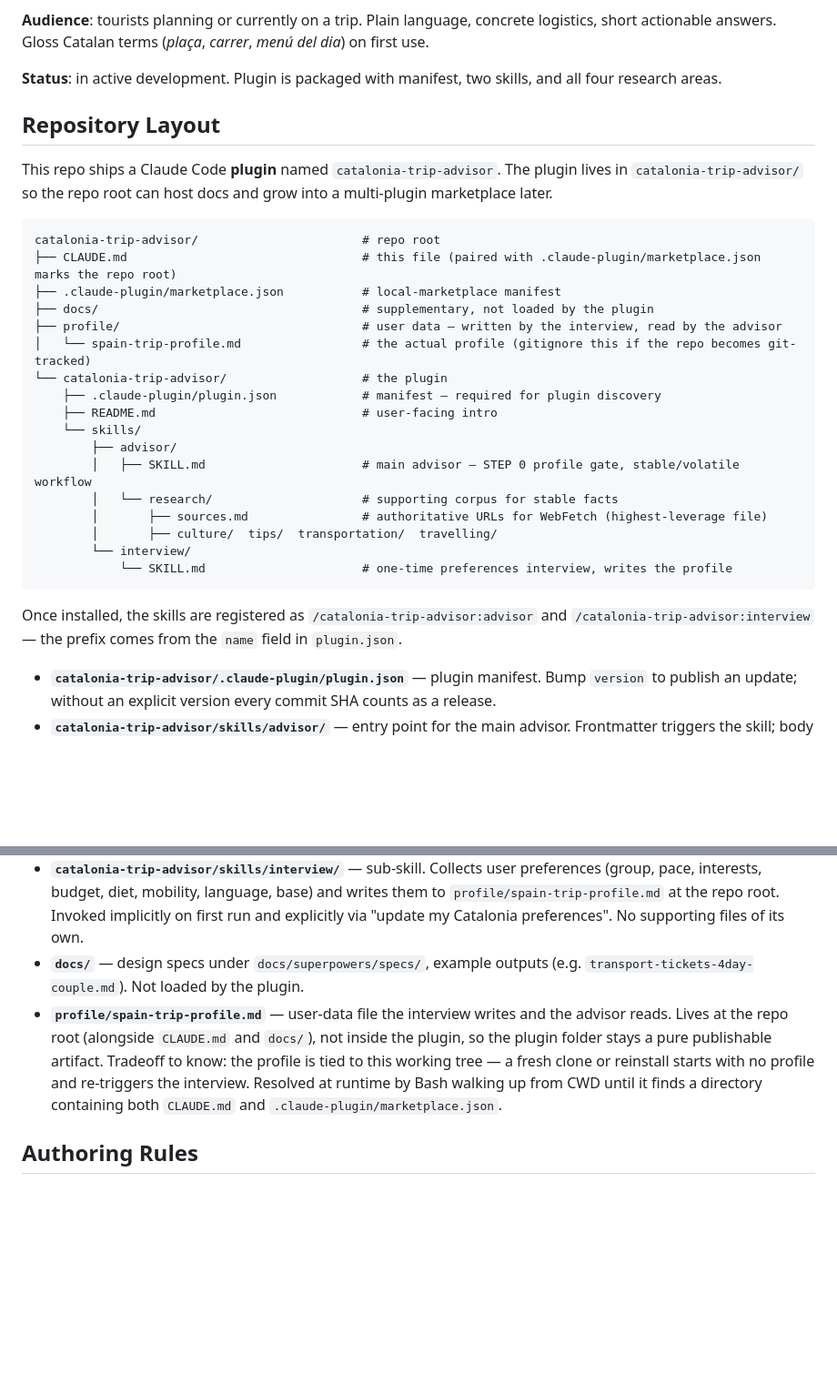
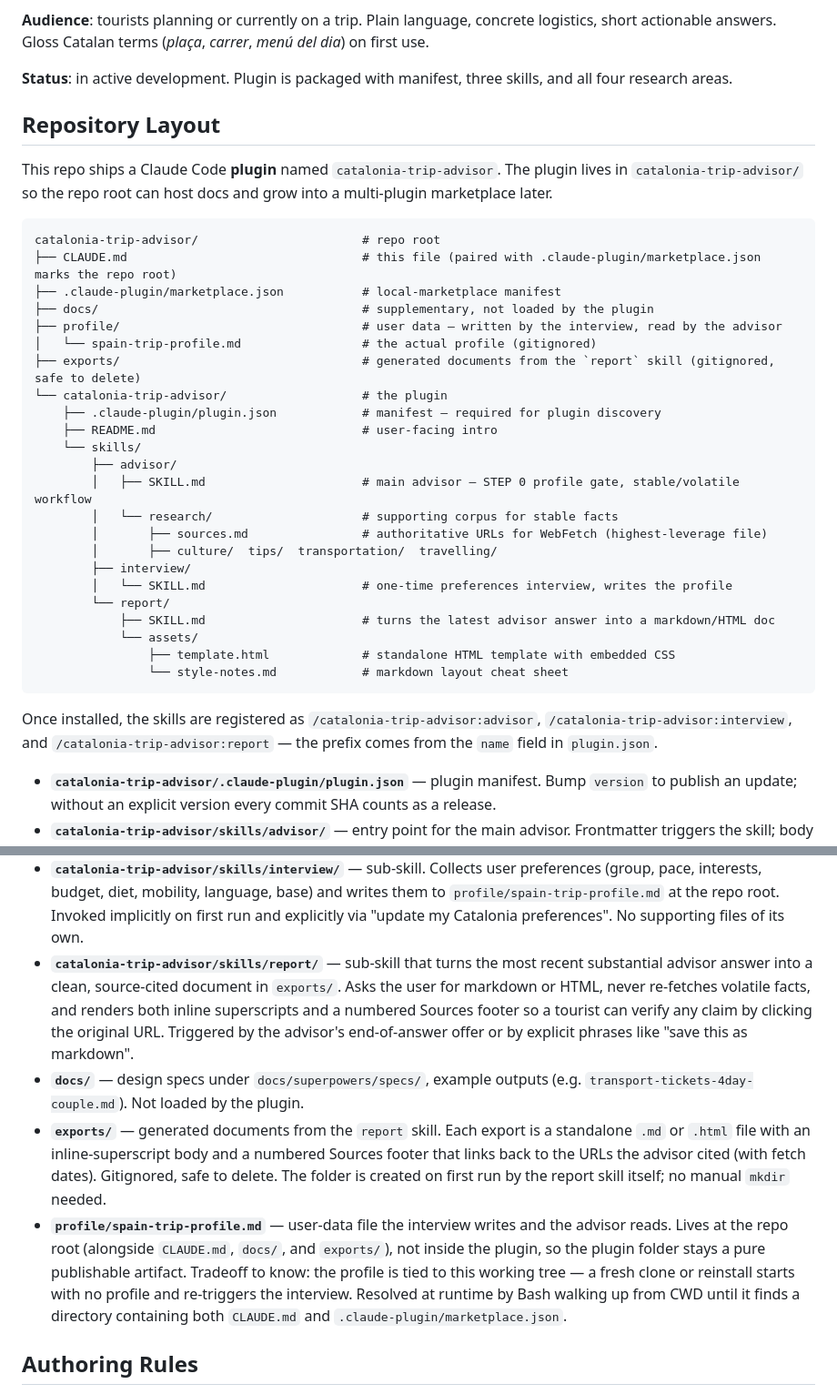
Before and after one commit to Dromediansk/claude-catalonia-advisors, a Markdown page: CLAUDE.md, 2 parts joined by grey strips. Shown at 91% size. GitHub-like rendering; blank space fills up the shorter version.

Commit message:
docs: document report skill and exports/ folder in CLAUDE.md

````diff
--- a/CLAUDE.md
+++ b/CLAUDE.md
@@ -17,7 +17,7 @@ Four topic areas:
 
 **Audience**: tourists planning or currently on a trip. Plain language, concrete logistics, short actionable answers. Gloss Catalan terms (*plaça*, *carrer*, *menú del dia*) on first use.
 
-**Status**: in active development. Plugin is packaged with manifest, two skills, and all four research areas.
+**Status**: in active development. Plugin is packaged with manifest, three skills, and all four research areas.
 
 ## Repository Layout
 
@@ -29,7 +29,8 @@ catalonia-trip-advisor/                       # repo root
 ├── .claude-plugin/marketplace.json           # local-marketplace manifest
 ├── docs/                                     # supplementary, not loaded by the plugin
 ├── profile/                                  # user data — written by the interview, read by the advisor
-│   └── spain-trip-profile.md                 # the actual profile (gitignore this if the repo becomes git-tracked)
+│   └── spain-trip-profile.md                 # the actual profile (gitignored)
+├── exports/                                  # generated documents from the `report` skill (gitignored, safe to delete)
 └── catalonia-trip-advisor/                   # the plugin
     ├── .claude-plugin/plugin.json            # manifest — required for plugin discovery
     ├── README.md                             # user-facing intro
@@ -39,18 +40,25 @@ catalonia-trip-advisor/                       # repo root
         │   └── research/                     # supporting corpus for stable facts
         │       ├── sources.md                # authoritative URLs for WebFetch (highest-leverage file)
         │       ├── culture/  tips/  transportation/  travelling/
-        └── interview/
-            └── SKILL.md                      # one-time preferences interview, writes the profile
+        ├── interview/
+        │   └── SKILL.md                      # one-time preferences interview, writes the profile
+        └── report/
+            ├── SKILL.md                      # turns the latest advisor answer into a markdown/HTML doc
+            └── assets/
+                ├── template.html             # standalone HTML template with embedded CSS
+                └── style-notes.md            # markdown layout cheat sheet
 ```
 
-Once installed, the skills are registered as `/catalonia-trip-advisor:advisor` and `/catalonia-trip-advisor:interview` — the prefix comes from the `name` field in `plugin.json`.
+Once installed, the skills are registered as `/catalonia-trip-advisor:advisor`, `/catalonia-trip-advisor:interview`, and `/catalonia-trip-advisor:report` — the prefix comes from the `name` field in `plugin.json`.
 
 - **`catalonia-trip-advisor/.claude-plugin/plugin.json`** — plugin manifest. Bump `version` to publish an update; without an explicit version every commit SHA counts as a release.
 - **`catalonia-trip-advisor/skills/advisor/`** — entry point for the main advisor. Frontmatter triggers the skill; body is the playbook. STEP 0 resolves the repo root (the dir holding both `CLAUDE.md` and `.claude-plugin/marketplace.json`), checks `profile/spain-trip-profile.md` there, and invokes the interview if missing.
 - **`catalonia-trip-advisor/skills/advisor/research/`** — the source of truth for stable facts, referenced from the advisor SKILL.md with plain relative paths (`research/...`). Lives **inside** the advisor skill, matching how Anthropic's own plugins (e.g. `skill-creator`, `math-olympiad`) co-locate supporting files. `${CLAUDE_SKILL_DIR}` resolves to this skill's folder.
 - **`catalonia-trip-advisor/skills/interview/`** — sub-skill. Collects user preferences (group, pace, interests, budget, diet, mobility, language, base) and writes them to `profile/spain-trip-profile.md` at the repo root. Invoked implicitly on first run and explicitly via "update my Catalonia preferences". No supporting files of its own.
+- **`catalonia-trip-advisor/skills/report/`** — sub-skill that turns the most recent substantial advisor answer into a clean, source-cited document in `exports/`. Asks the user for markdown or HTML, never re-fetches volatile facts, and renders both inline superscripts and a numbered Sources footer so a tourist can verify any claim by clicking the original URL. Triggered by the advisor's end-of-answer offer or by explicit phrases like "save this as markdown".
 - **`docs/`** — design specs under `docs/superpowers/specs/`, example outputs (e.g. `transport-tickets-4day-couple.md`). Not loaded by the plugin.
-- **`profile/spain-trip-profile.md`** — user-data file the interview writes and the advisor reads. Lives at the repo root (alongside `CLAUDE.md` and `docs/`), not inside the plugin, so the plugin folder stays a pure publishable artifact. Tradeoff to know: the profile is tied to this working tree — a fresh clone or reinstall starts with no profile and re-triggers the interview. Resolved at runtime by Bash walking up from CWD until it finds a directory containing both `CLAUDE.md` and `.claude-plugin/marketplace.json`.
+- **`exports/`** — generated documents from the `report` skill. Each export is a standalone `.md` or `.html` file with an inline-superscript body and a numbered Sources footer that links back to the URLs the advisor cited (with fetch dates). Gitignored, safe to delete. The folder is created on first run by the report skill itself; no manual `mkdir` needed.
+- **`profile/spain-trip-profile.md`** — user-data file the interview writes and the advisor reads. Lives at the repo root (alongside `CLAUDE.md`, `docs/`, and `exports/`), not inside the plugin, so the plugin folder stays a pure publishable artifact. Tradeoff to know: the profile is tied to this working tree — a fresh clone or reinstall starts with no profile and re-triggers the interview. Resolved at runtime by Bash walking up from CWD until it finds a directory containing both `CLAUDE.md` and `.claude-plugin/marketplace.json`.
 
 ## Authoring Rules
 
````
